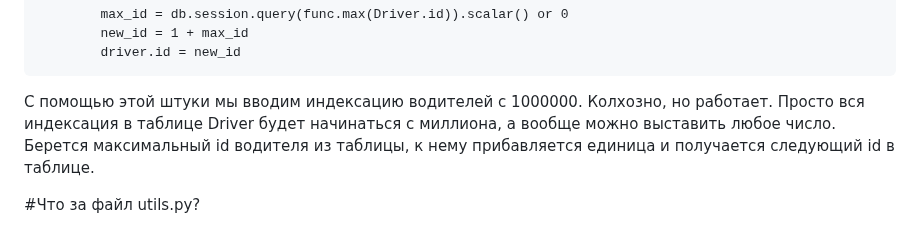
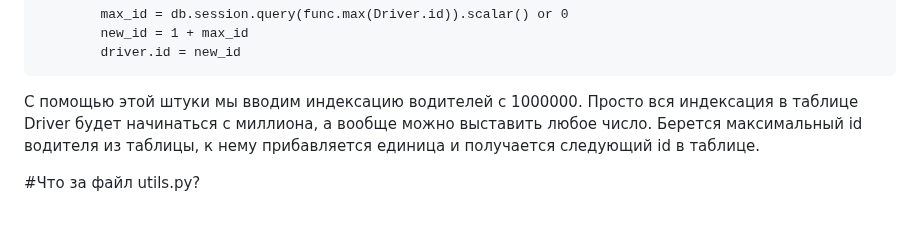
Before and after one commit to TheoDaimonn/ITtaxi, a Markdown page: README.md, the part around the change. GitHub-like rendering.

```diff
--- a/README.md
+++ b/README.md
@@ -30,7 +30,7 @@ It project provided by Moscow Aviation Institute
         driver.id = new_id
 </pre>
 
-С помощью этой штуки мы вводим индексацию водителей с 1000000. Колхозно, но работает. Просто вся индексация в таблице Driver будет начинаться с миллиона, а вообще можно выставить любое число. Берется максимальный id водителя из таблицы, к нему прибавляется единица и получается следующий id в таблице.
+С помощью этой штуки мы вводим индексацию водителей с 1000000. Просто вся индексация в таблице Driver будет начинаться с миллиона, а вообще можно выставить любое число. Берется максимальный id водителя из таблицы, к нему прибавляется единица и получается следующий id в таблице.
 
 #Что за файл utils.py?
 
```
